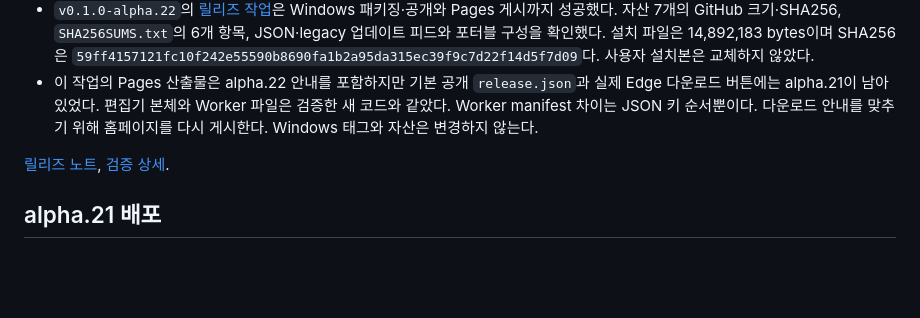
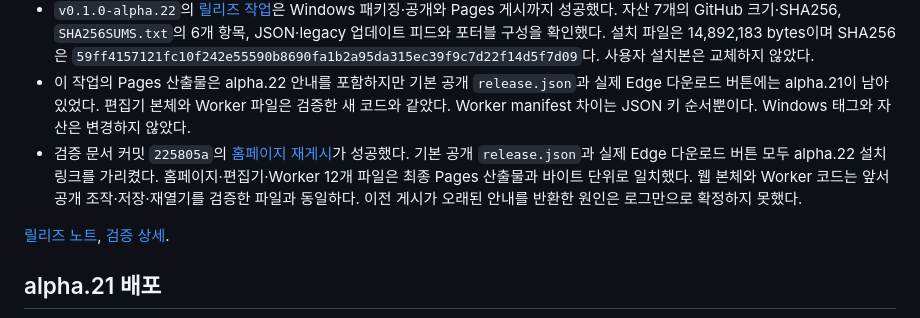
Before and after one commit to nyabia/nyatidraw, a Markdown page: docs/releasing.md, the part around the change. GitHub-like rendering; blank space fills up the shorter version.

Commit message:
Confirm alpha22 public download and Pages artifacts

```diff
--- a/docs/releasing.md
+++ b/docs/releasing.md
@@ -33,7 +33,13 @@ Windows 그림 이동에는 작업자 기반 임시 픽셀 미리보기를 추
 - 이 작업의 Pages 산출물은 alpha.22 안내를 포함하지만 기본 공개 `release.json`과
   실제 Edge 다운로드 버튼에는 alpha.21이 남아 있었다. 편집기 본체와 Worker 파일은
   검증한 새 코드와 같았다. Worker manifest 차이는 JSON 키 순서뿐이다.
-  다운로드 안내를 맞추기 위해 홈페이지를 다시 게시한다. Windows 태그와 자산은 변경하지 않는다.
+  Windows 태그와 자산은 변경하지 않았다.
+- 검증 문서 커밋 `225805a`의
+  [홈페이지 재게시](https://github.com/nyabia/nyatidraw/actions/runs/41173196477)가 성공했다.
+  기본 공개 `release.json`과 실제 Edge 다운로드 버튼 모두 alpha.22 설치 링크를 가리켰다.
+  홈페이지·편집기·Worker 12개 파일은 최종 Pages 산출물과 바이트 단위로 일치했다.
+  웹 본체와 Worker 코드는 앞서 공개 조작·저장·재열기를 검증한 파일과 동일하다.
+  이전 게시가 오래된 안내를 반환한 원인은 로그만으로 확정하지 못했다.
 
 [릴리즈 노트](releases/0.1.0-alpha.22.md), [검증 상세](ux-workflow-review.md).
 
```
